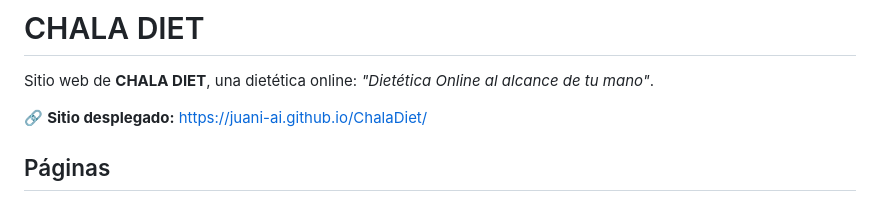
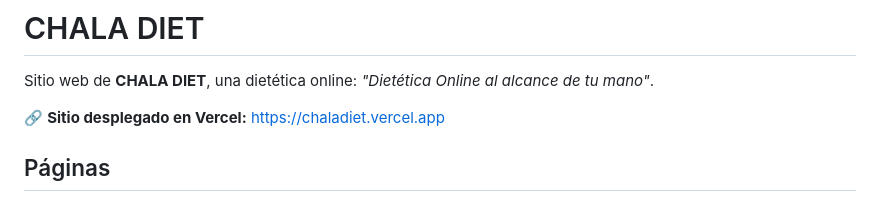
Before and after one commit to juani-ai/ChalaDiet, a Markdown page: README.md, the part around the change. Drawn GitHub-style.

Commit message:
Agregue sitio desplegado con la url de vercel

```diff
--- a/README.md
+++ b/README.md
@@ -2,7 +2,7 @@
 
 Sitio web de **CHALA DIET**, una dietética online: *"Dietética Online al alcance de tu mano"*.
 
-🔗 **Sitio desplegado:** https://juani-ai.github.io/ChalaDiet/
+🔗 **Sitio desplegado en Vercel:** https://chaladiet.vercel.app
 
 ## Páginas
 
```
